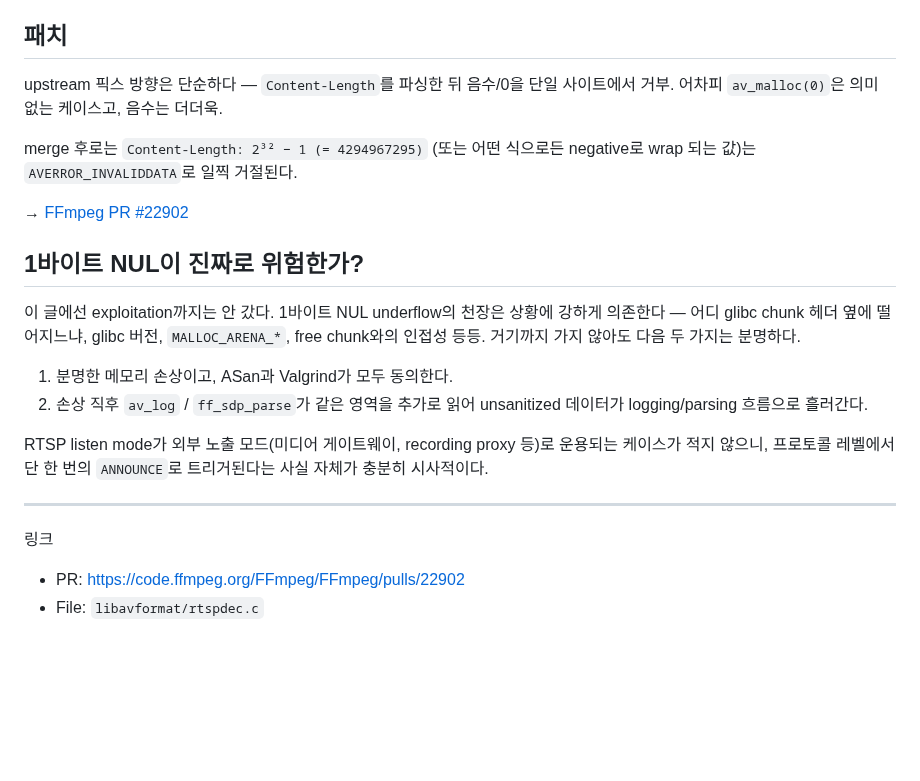
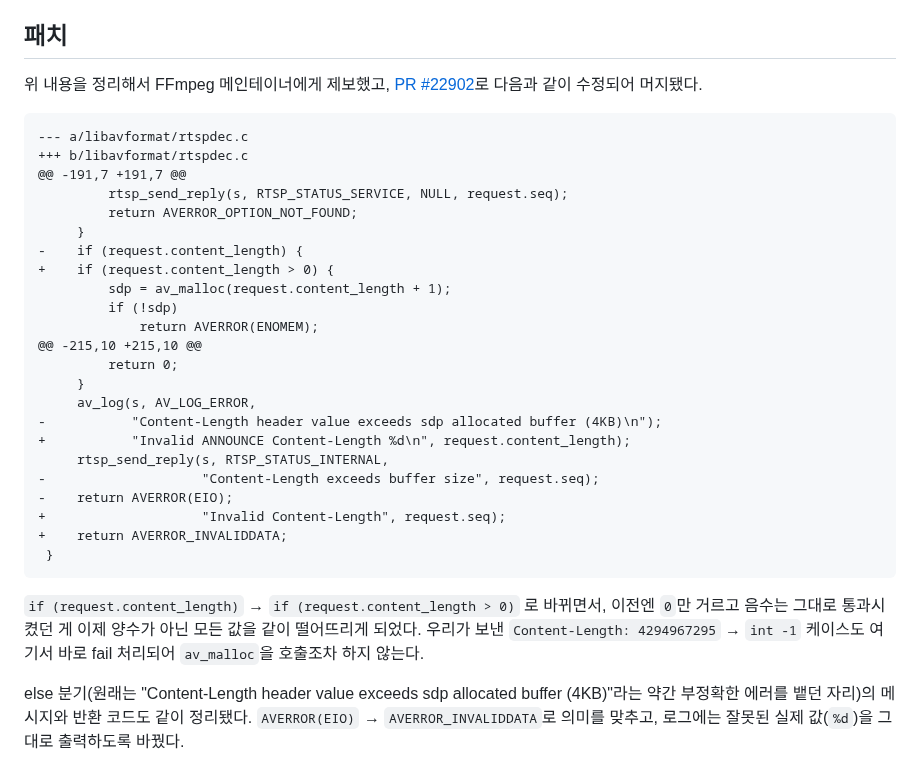
Before and after one commit to v2lixx/v2lixx.github.io, a Markdown page: posts/post1.md, the part around the change. GitHub-like rendering; blank space fills up the shorter version.

Commit message:
edit post1

````diff
--- a/posts/post1.md
+++ b/posts/post1.md
@@ -321,26 +321,36 @@ ASan 없는 별도 debug 빌드에서 Memcheck로도 돌렸다.
 
 ## 패치
 
-upstream 픽스 방향은 단순하다 — `Content-Length`를 파싱한 뒤 음수/0을 단일 사이트에서 거부.
-어차피 `av_malloc(0)`은 의미 없는 케이스고, 음수는 더더욱.
+위 내용을 정리해서 FFmpeg 메인테이너에게 제보했고, [PR #22902](https://code.ffmpeg.org/FFmpeg/FFmpeg/pulls/22902)로 다음과 같이 수정되어 머지됐다.
 
-merge 후로는 `Content-Length: 2³² − 1 (= 4294967295)` (또는 어떤 식으로든 negative로 wrap 되는 값)는 `AVERROR_INVALIDDATA`로 일찍 거절된다.
+```diff
+--- a/libavformat/rtspdec.c
++++ b/libavformat/rtspdec.c
+@@ -191,7 +191,7 @@
+         rtsp_send_reply(s, RTSP_STATUS_SERVICE, NULL, request.seq);
+         return AVERROR_OPTION_NOT_FOUND;
+     }
+-    if (request.content_length) {
++    if (request.content_length > 0) {
+         sdp = av_malloc(request.content_length + 1);
+         if (!sdp)
+             return AVERROR(ENOMEM);
+@@ -215,10 +215,10 @@
+         return 0;
+     }
+     av_log(s, AV_LOG_ERROR,
+-           "Content-Length header value exceeds sdp allocated buffer (4KB)\n");
++           "Invalid ANNOUNCE Content-Length %d\n", request.content_length);
+     rtsp_send_reply(s, RTSP_STATUS_INTERNAL,
+-                    "Content-Length exceeds buffer size", request.seq);
+-    return AVERROR(EIO);
++                    "Invalid Content-Length", request.seq);
++    return AVERROR_INVALIDDATA;
+ }
+```
 
-→ [FFmpeg PR #22902](https://code.ffmpeg.org/FFmpeg/FFmpeg/pulls/22902)
+`if (request.content_length)` → `if (request.content_length > 0)` 로 바뀌면서, 이전엔 `0`만 거르고 음수는 그대로 통과시켰던 게 이제 양수가 아닌 모든 값을 같이 떨어뜨리게 되었다.
+우리가 보낸 `Content-Length: 4294967295` → `int -1` 케이스도 여기서 바로 fail 처리되어 `av_malloc`을 호출조차 하지 않는다.
 
-## 1바이트 NUL이 진짜로 위험한가?
-
-이 글에선 exploitation까지는 안 갔다.
-1바이트 NUL underflow의 천장은 상황에 강하게 의존한다 — 어디 glibc chunk 헤더 옆에 떨어지느냐, glibc 버전, `MALLOC_ARENA_*`, free chunk와의 인접성 등등.
-거기까지 가지 않아도 다음 두 가지는 분명하다.
-
-1. 분명한 메모리 손상이고, ASan과 Valgrind가 모두 동의한다.
-2. 손상 직후 `av_log` / `ff_sdp_parse`가 같은 영역을 추가로 읽어 unsanitized 데이터가 logging/parsing 흐름으로 흘러간다.
-
-RTSP listen mode가 외부 노출 모드(미디어 게이트웨이, recording proxy 등)로 운용되는 케이스가 적지 않으니, 프로토콜 레벨에서 단 한 번의 `ANNOUNCE`로 트리거된다는 사실 자체가 충분히 시사적이다.
-
----
-
-링크
-- PR: <https://code.ffmpeg.org/FFmpeg/FFmpeg/pulls/22902>
-- File: `libavformat/rtspdec.c`
+else 분기(원래는 "Content-Length header value exceeds sdp allocated buffer (4KB)"라는 약간 부정확한 에러를 뱉던 자리)의 메시지와 반환 코드도 같이 정리됐다.
+`AVERROR(EIO)` → `AVERROR_INVALIDDATA`로 의미를 맞추고, 로그에는 잘못된 실제 값(`%d`)을 그대로 출력하도록 바꿨다.
````
